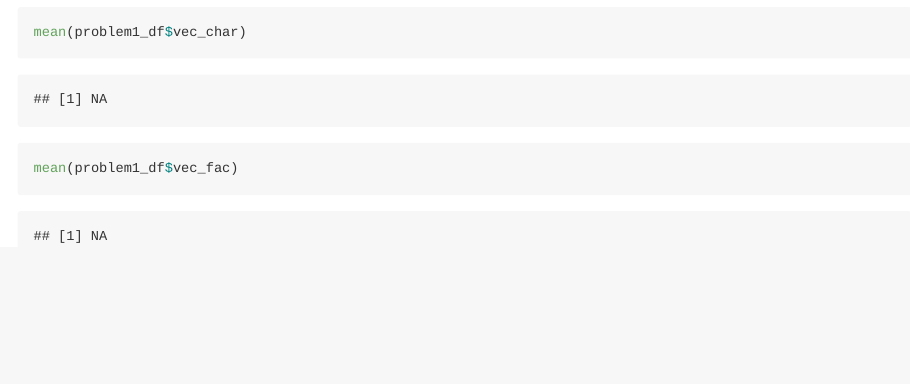
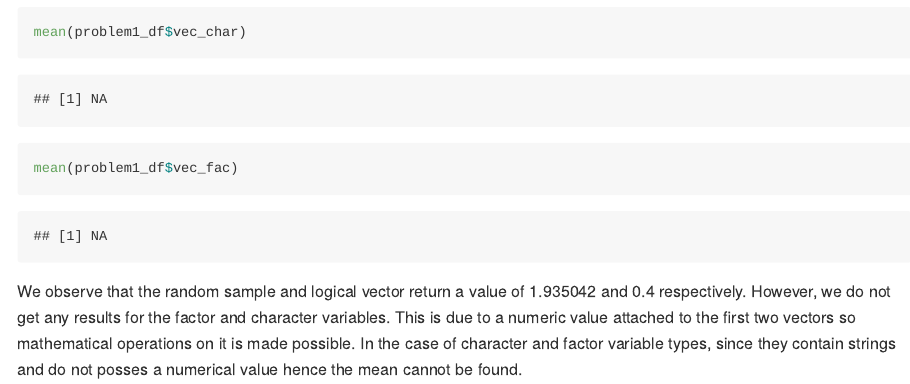
Before and after one commit to apoorvasrinivasan26/p8105_hw1_as5697, an R Markdown document (p8105_hw1_as5697.Rmd): the page in a window 1100 px wide, from 840 px down. The pictures show the output file p8105_hw1_as5697.md that the author committed with the source, drawn offline in the style of GitHub; long lines of code are wrapped.

Commit message:
explaining the observed results on mean

````diff
--- a/p8105_hw1_as5697.Rmd
+++ b/p8105_hw1_as5697.Rmd
@@ -35,5 +35,6 @@ mean(problem1_df$rsamp)
 mean(problem1_df$vec_log)
 mean(problem1_df$vec_char)
 mean(problem1_df$vec_fac)
+```
 
-```
+We observe that the random sample and logical vector return a value of 1.935042 and 0.4 respectively. However, we do not get any results for the factor and character variables. This is due to a numeric value attached to the first two vectors so mathematical operations on it is made possible. In the case of character and factor variable types, since they contain strings and do not posses a numerical value hence the mean cannot be found.
````
Also changed, not shown: p8105_hw1_as5697.md.
